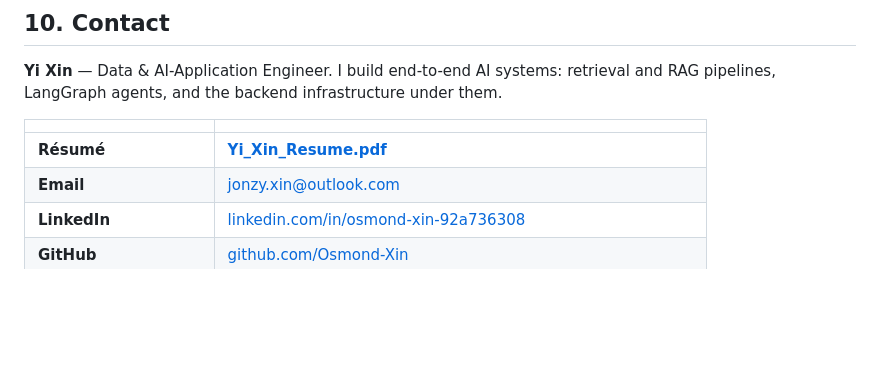
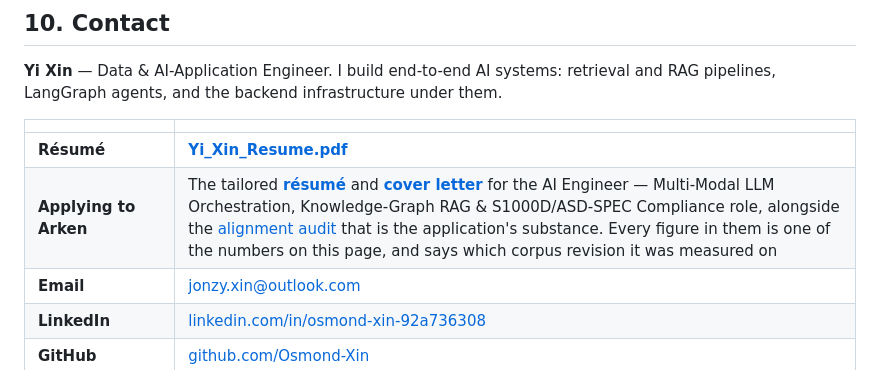
Before and after one commit to Osmond-Xin/LearnArken, a Markdown page: README.md, the part around the change. GitHub-like rendering; blank space fills up the shorter version.

```diff
--- a/README.md
+++ b/README.md
@@ -772,6 +772,7 @@ under them.
 | | |
 | --- | --- |
 | **Résumé** | **[Yi_Xin_Resume.pdf](https://www.niagaradataanalyst.com/resume/Yi_Xin_Resume.pdf)** |
+| **Applying to Arken** | The tailored **[résumé](https://www.niagaradataanalyst.com/resume/arken/Yi_Xin_Resume_ARKEN_AI_Engineer.pdf)** and **[cover letter](https://www.niagaradataanalyst.com/resume/arken/Yi_Xin_CoverLetter_ARKEN_AI_Engineer.pdf)** for the AI Engineer — Multi-Modal LLM Orchestration, Knowledge-Graph RAG & S1000D/ASD-SPEC Compliance role, alongside the [alignment audit](docs/arken-alignment.md) that is the application's substance. Every figure in them is one of the numbers on this page, and says which corpus revision it was measured on |
 | **Email** | [jonzy.xin@outlook.com](mailto:jonzy.xin@outlook.com) |
 | **LinkedIn** | [linkedin.com/in/osmond-xin-92a736308](https://www.linkedin.com/in/osmond-xin-92a736308/) |
 | **GitHub** | [github.com/Osmond-Xin](https://github.com/Osmond-Xin) |
```
Also changed, not shown: README.zh-CN.md (+1 -0 lines).
